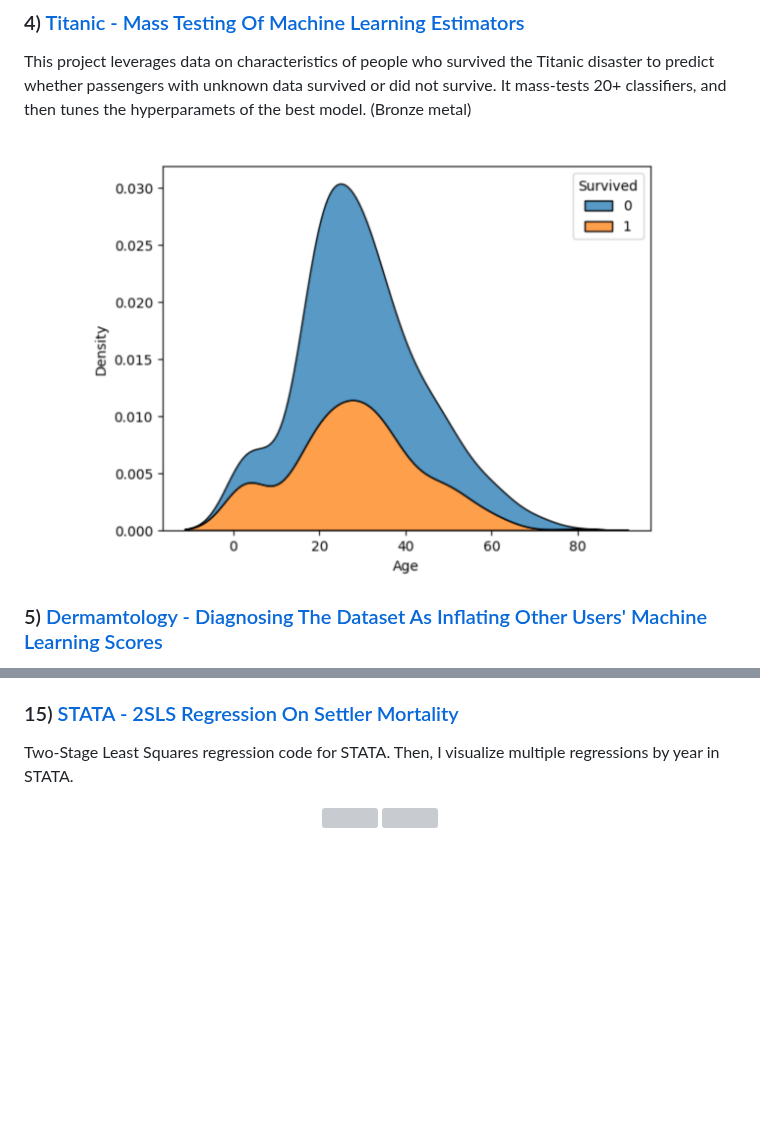
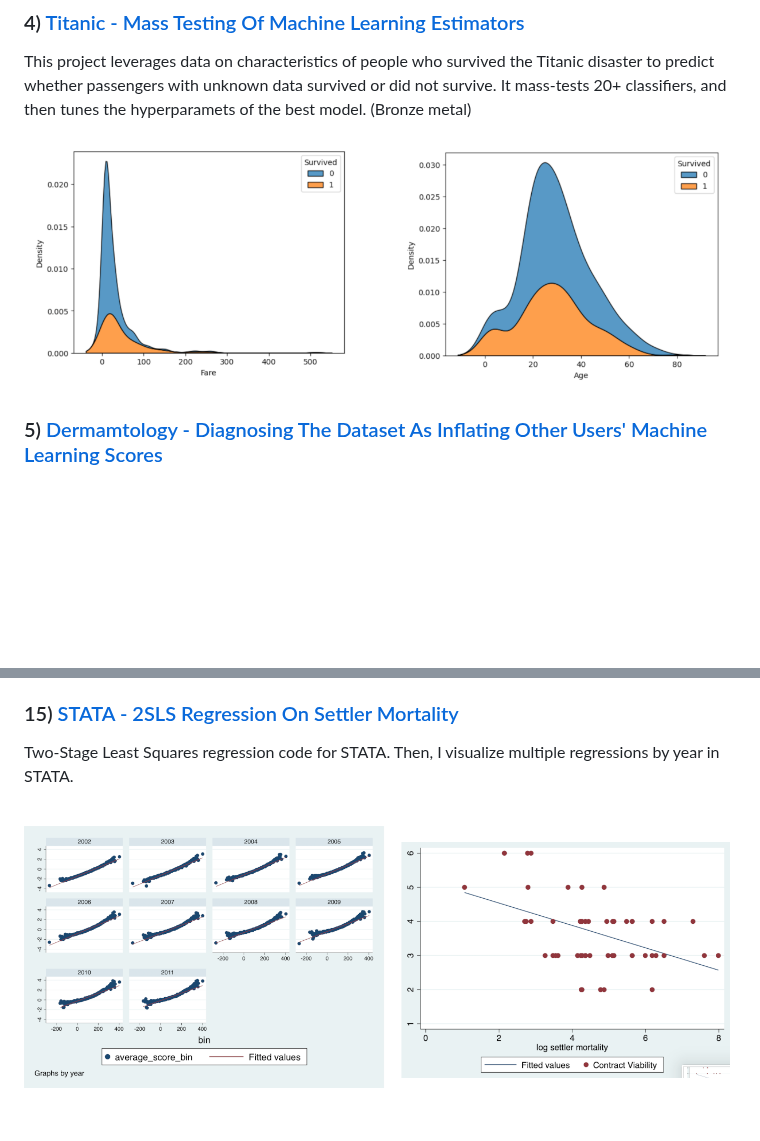
Before and after one commit to lukastay/Lukas-Taylor-Repository, a Markdown page: README.md, 2 parts joined by grey strips. Drawn GitHub-style; blank space fills up the shorter version; grey boxes are pictures that could not be loaded.

```diff
--- a/README.md
+++ b/README.md
@@ -85,7 +85,7 @@ This project leverages data on characteristics of people who survived the Titani
 
 <p align="center">
 
-<img src="images/titanic_age.png?raw=true" width="600">
+<img src="images/titanic_real.png?raw=true" width="1000">
 
 </p>
 
@@ -185,8 +185,6 @@ Two-Stage Least Squares regression code for STATA. Then, I visualize multiple re
 
 <p align="center">
 
-<img src="images/settlers.png?raw=true" width="600">
-
-<img src="images/stata_byyear.png?raw=true" width="600">
+<img src="images/stata_real.png?raw=true" width="1000">
 
 </p>
```
